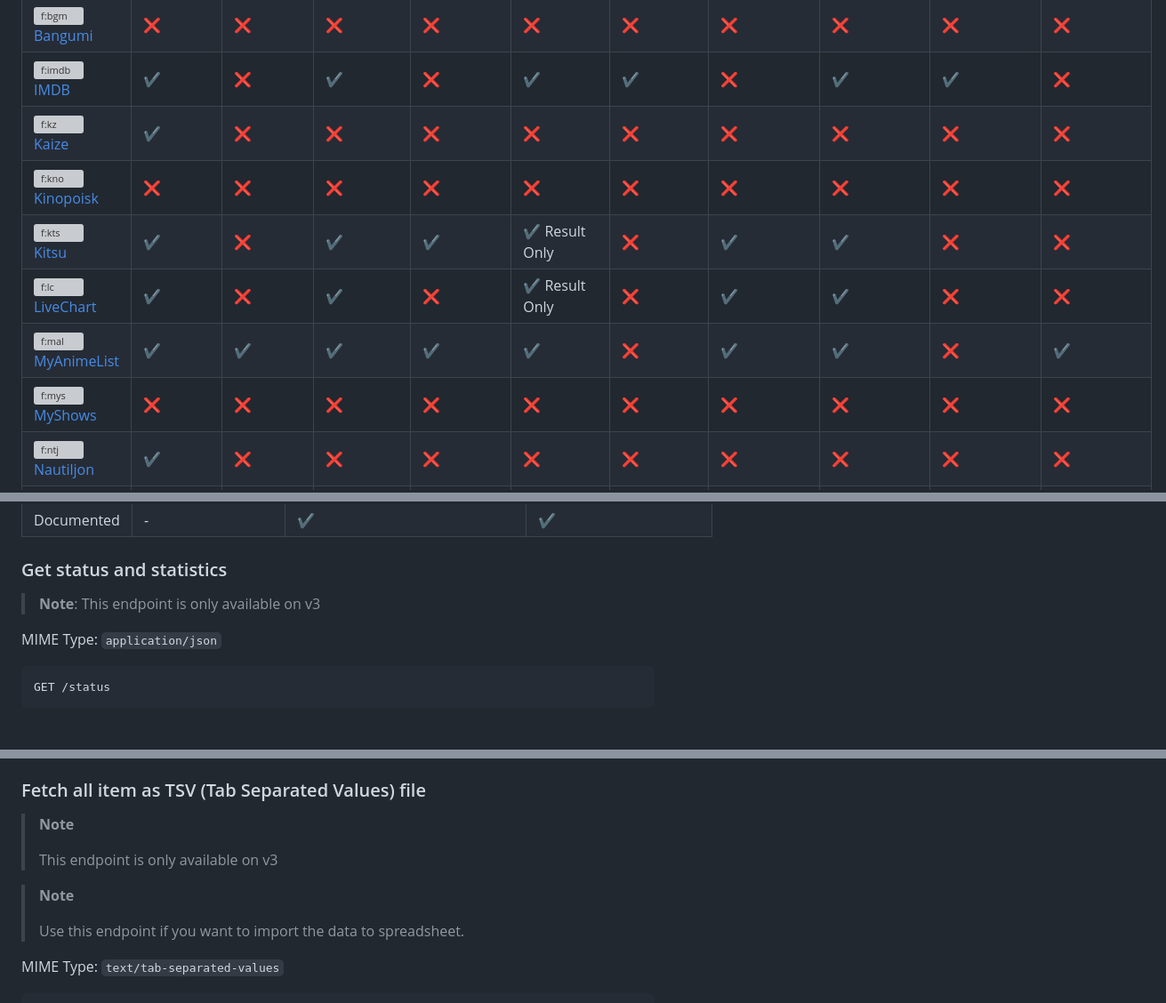
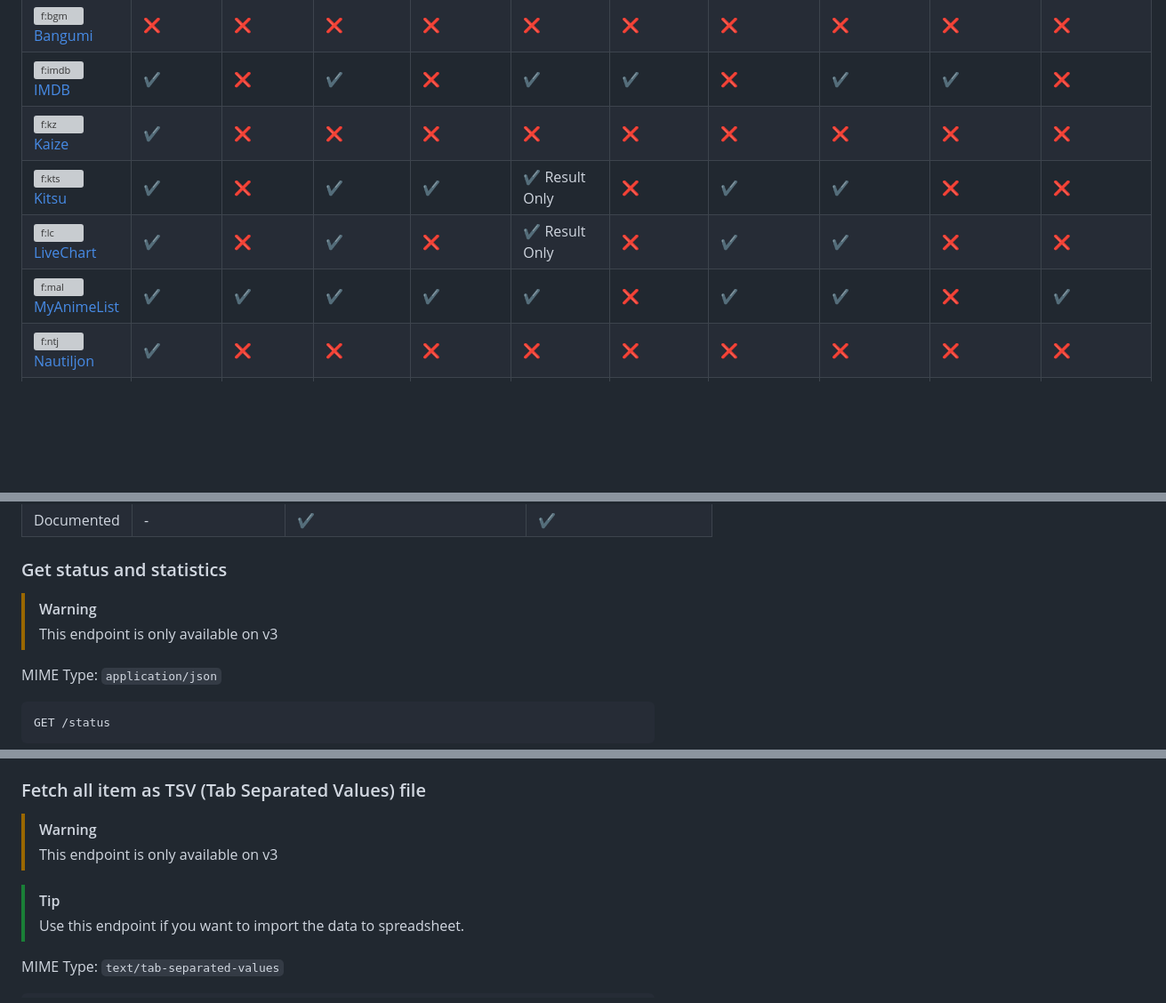
Before and after one commit to tajoumaru/ids.moe, a Markdown page: README.md, 3 parts joined by grey strips. Shown: that part at 89% size. GitHub-like rendering; blank space fills up the shorter version; grey boxes are pictures that could not be loaded.

```diff
--- a/README.md
+++ b/README.md
@@ -89,11 +89,9 @@ Below is the comparison between AnimeAPI and other relation mapping API.
 | [![f:bgm] Bangumi][bgm]         | ❌                                               | ❌                           | ❌                  | ❌                         | ❌                       | ❌            | ❌                                                                   | ❌             | ❌                                      | ❌                |
 | [![f:imdb] IMDB][imdb]          | ✔                                               | ❌                           | ✔                  | ❌                         | ✔                       | ✔            | ❌                                                                   | ✔             | ✔                                      | ❌                |
 | [![f:kz] Kaize][kz]             | ✔                                               | ❌                           | ❌                  | ❌                         | ❌                       | ❌            | ❌                                                                   | ❌             | ❌                                      | ❌                |
-| [![f:kno] Kinopoisk][kno]       | ❌                                               | ❌                           | ❌                  | ❌                         | ❌                       | ❌            | ❌                                                                   | ❌             | ❌                                      | ❌                |
 | [![f:kts] Kitsu][kts]           | ✔                                               | ❌                           | ✔                  | ✔                         | ✔ Result Only           | ❌            | ✔                                                                   | ✔             | ❌                                      | ❌                |
 | [![f:lc] LiveChart][lc]         | ✔                                               | ❌                           | ✔                  | ❌                         | ✔ Result Only           | ❌            | ✔                                                                   | ✔             | ❌                                      | ❌                |
 | [![f:mal] MyAnimeList][mal]     | ✔                                               | ✔                           | ✔                  | ✔                         | ✔                       | ❌            | ✔                                                                   | ✔             | ❌                                      | ✔                |
-| [![f:mys] MyShows][mys]         | ❌                                               | ❌                           | ❌                  | ❌                         | ❌                       | ❌            | ❌                                                                   | ❌             | ❌                                      | ❌                |
 | [![f:ntj] Nautiljon][ntj]       | ✔                                               | ❌                           | ❌                  | ❌                         | ❌                       | ❌            | ❌                                                                   | ❌             | ❌                                      | ❌                |
 | [![f:ntf] Notify][ntf]          | ✔                                               | ❌                           | ✔                  | ✔                         | ❌                       | ❌            | ✔                                                                   | ✔             | ❌                                      | ❌                |
 | [![f:oo] Otak Otaku][oo]        | ✔                                               | ❌                           | ❌                  | ❌                         | ❌                       | ❌            | ❌                                                                   | ❌             | ❌                                      | ❌                |
@@ -246,7 +244,9 @@ each version are as follows:
 
 ### Get status and statistics
 
-> **Note**: This endpoint is only available on v3
+> [!WARNING]
+>
+> This endpoint is only available on v3
 
 MIME Type: `application/json`
 
@@ -395,11 +395,11 @@ if you want to use this endpoint.
 
 ### Fetch all item as TSV (Tab Separated Values) file
 
-> **Note**
+> [!WARNING]
 >
 > This endpoint is only available on v3
 
-> **Note**
+> [!TIP]
 >
 > Use this endpoint if you want to import the data to spreadsheet.
 
```
Also changed, not shown: other parts of README.md (+6 -10 lines).
